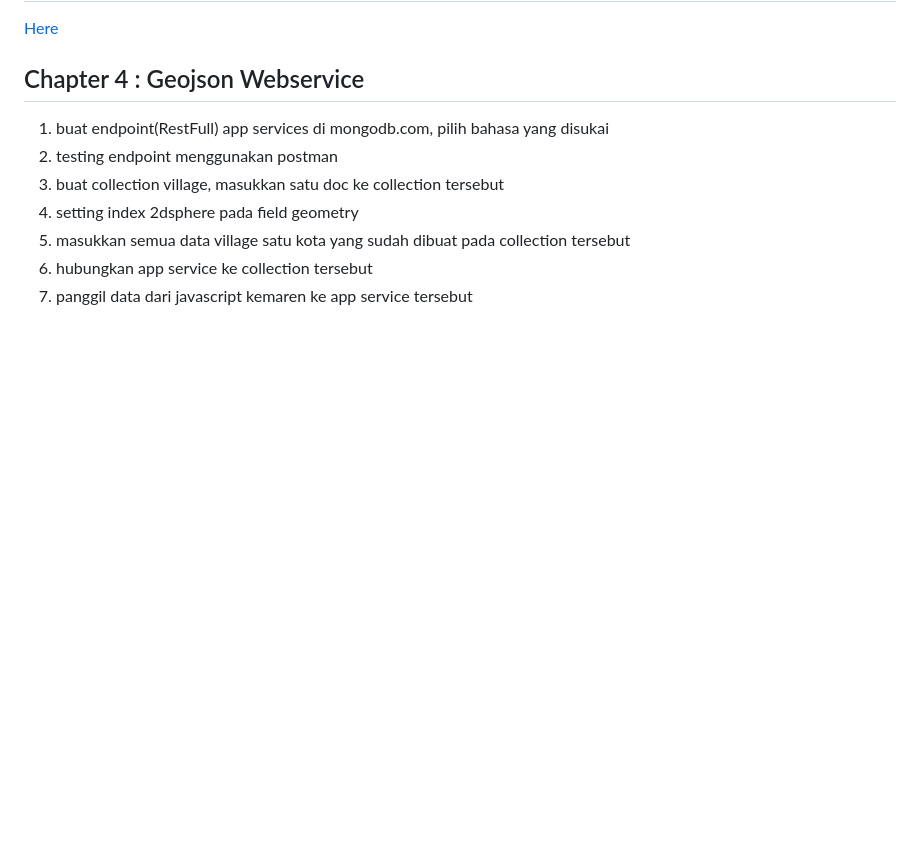
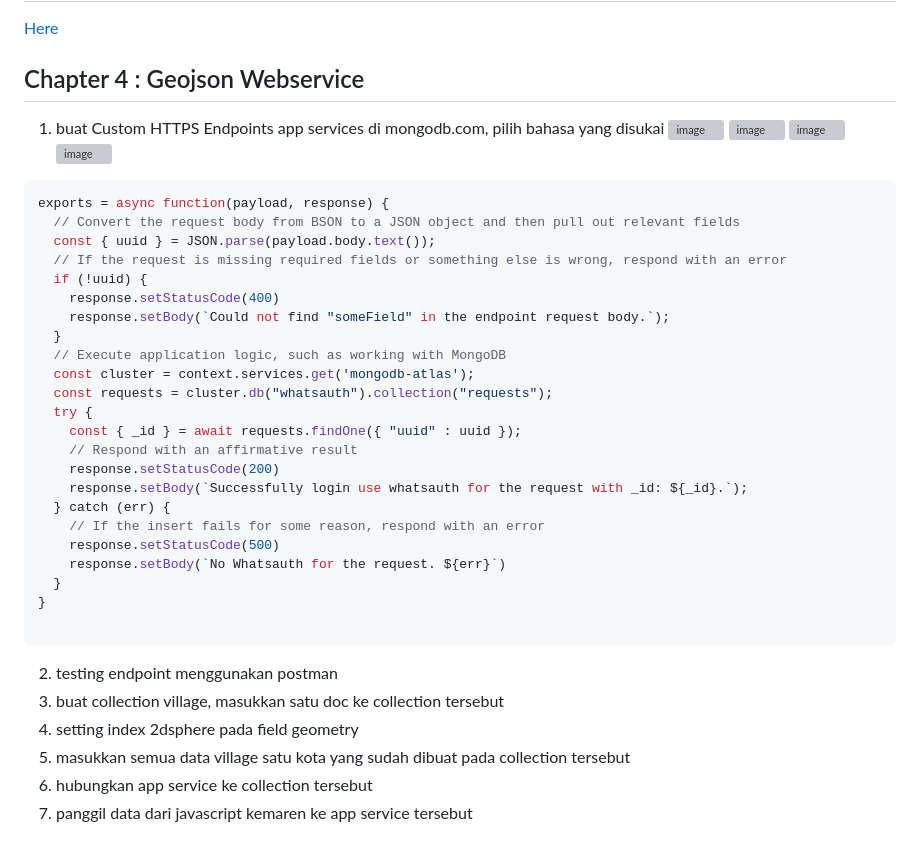
Before and after one commit to bukped/gis, a Markdown page: README.md, the part around the change. GitHub-like rendering; blank space fills up the shorter version; grey boxes are pictures that could not be loaded.

````diff
--- a/README.md
+++ b/README.md
@@ -127,7 +127,37 @@ mycol.create_index( [("border" , pymongo.GEOSPHERE )] )
 
 ## Chapter 4 : Geojson Webservice
 
-1. buat endpoint(RestFull) app services di mongodb.com, pilih bahasa yang disukai
+1. buat Custom HTTPS Endpoints app services di mongodb.com, pilih bahasa yang disukai
+![image](https://user-images.githubusercontent.com/11188109/212017705-4dcc7215-3e4b-4925-a0ee-04ef8634459c.png)
+![image](https://user-images.githubusercontent.com/11188109/212017789-f673b1ba-c699-48ab-99f9-8a7b99dffb80.png)
+![image](https://user-images.githubusercontent.com/11188109/212018078-641ed6a6-cc98-4c11-83b8-978306340e17.png)
+![image](https://user-images.githubusercontent.com/11188109/212018478-47960571-7cef-4bb9-a03e-61eafbdc9517.png)
+
+```js
+exports = async function(payload, response) {
+  // Convert the request body from BSON to a JSON object and then pull out relevant fields
+  const { uuid } = JSON.parse(payload.body.text());
+  // If the request is missing required fields or something else is wrong, respond with an error
+  if (!uuid) {
+    response.setStatusCode(400)
+    response.setBody(`Could not find "someField" in the endpoint request body.`);
+  }
+  // Execute application logic, such as working with MongoDB
+  const cluster = context.services.get('mongodb-atlas');
+  const requests = cluster.db("whatsauth").collection("requests");
+  try {
+    const { _id } = await requests.findOne({ "uuid" : uuid });
+    // Respond with an affirmative result
+    response.setStatusCode(200)
+    response.setBody(`Successfully login use whatsauth for the request with _id: ${_id}.`);
+  } catch (err) {
+    // If the insert fails for some reason, respond with an error
+    response.setStatusCode(500)
+    response.setBody(`No Whatsauth for the request. ${err}`)
+  }
+}
+
+```
 2. testing endpoint menggunakan postman
 3. buat collection village, masukkan satu doc ke collection tersebut
 4. setting index 2dsphere pada field geometry
````
